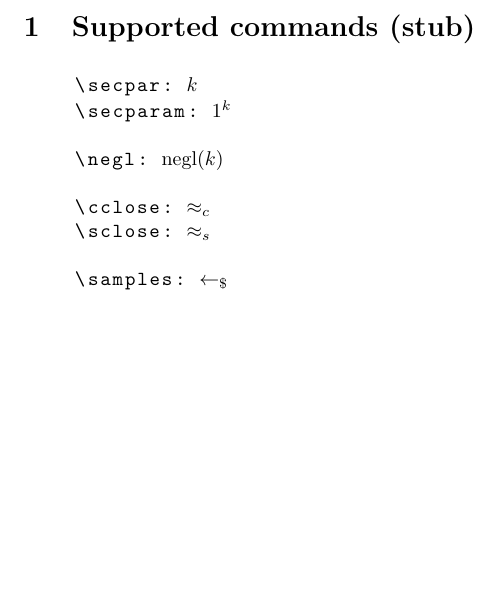
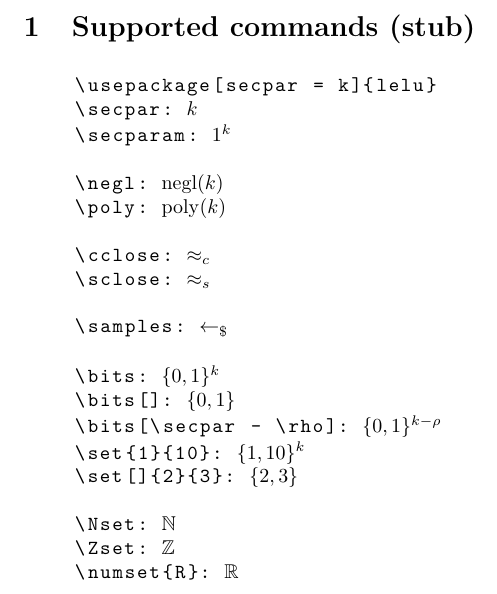
Before and after one commit to lrusso96/lelu, a LaTeX document (lelu.tex, which reads lelu.sty): part of the page, cut so that both start at the same text, the shorter picture padded with empty space. Compiled offline with pdfLaTeX.

Commit message:
Sets: binary and  numerical

```diff
--- a/lelu.sty
+++ b/lelu.sty
@@ -2,6 +2,8 @@
 \ProvidesPackage{lelu}[2020/03/15 Lelu Package]
 
 \RequirePackage{kvoptions}
+\RequirePackage{amsfonts}
+
 
 \DeclareStringOption[\lambda]{secpar}
 
@@ -11,6 +13,7 @@
 
 % styles
 \newcommand{\neglstyle}[1]{\mathrm{#1}}
+\newcommand{\polystyle}[1]{\mathrm{#1}}
 
 % security parameter 1^n
 \newcommand{\secparam}{1^\secpar}
@@ -25,3 +28,6 @@
 % negligible
 \newcommand{\negl}[1][\secpar]{
   \neglstyle{negl}({#1})}
+
+% poly
+\newcommand{\poly}[1][\secpar]{
@@ -28 +42,4 @@
+\newcommand{\Nset}{\numset N}
+\newcommand{\Zset}{\numset Z}
+
 \endinput
--- a/lelu.tex
+++ b/lelu.tex
@@ -10,15 +10,28 @@
 \section{Supported commands (stub)}
 
 \begin{lstlisting}
+    \usepackage[secpar = k]{lelu}
     \secpar: $\secpar$
     \secparam: $\secparam$
 
     \negl: $\negl$
+    \poly: $\poly$
 
     \cclose: $\cclose$
     \sclose: $\sclose$
 
     \samples: $\samples$
+
+    \bits: $\bits$
+    \bits[]: $\bits[]$
+    \bits[\secpar - \rho]: $\bits[\secpar - \rho]$
+    \set{1}{10}: $\set{1}{10}$
+    \set[]{2}{3}: $\set[]{2}{3}$
+
+    \Nset: $\Nset$
+    \Zset: $\Zset$
+    \numset{R}: $\numset{R}$
+
 \end{lstlisting}
 
 \end{document}
```
Also changed, not shown: README.md, lelu.sty (8 more changed lines).
